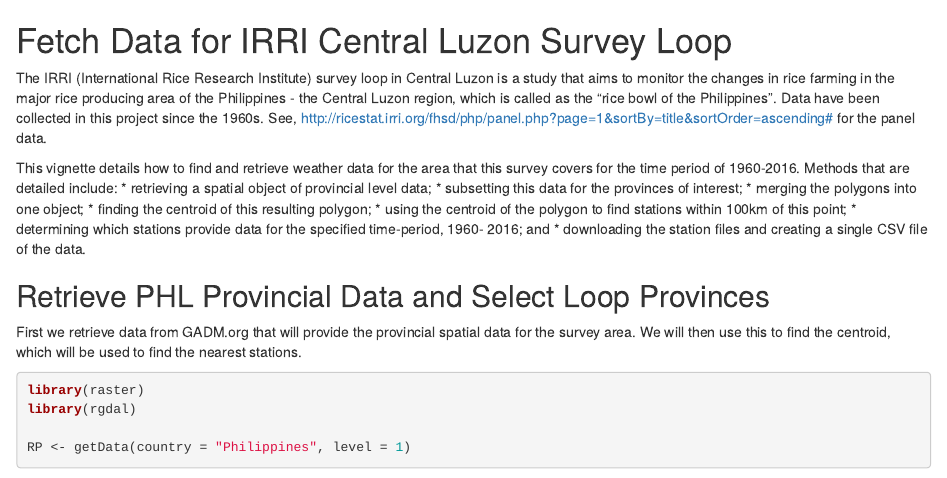
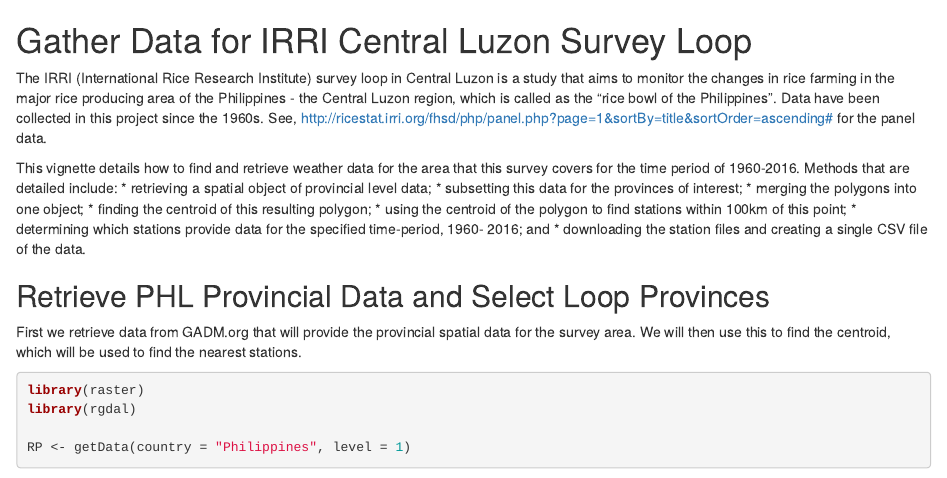
Before and after one commit to ropensci/GSODR, an R Markdown document (vignettes/Specified_stations_for_a_range_of_years.Rmd): the page in a window 1100 px wide, from its top. Rendered offline with R 4.5, knitr and Pandoc, with nearby package versions.

Commit message:
Rename vignette

```diff
--- a/vignettes/Fetch_specified_stations_for_a_range_of_years.Rmd
+++ b/vignettes/Specified_stations_for_a_range_of_years.Rmd
@@ -3,7 +3,7 @@
 %\VignetteIndexEntry{GSODR - Finding and fetching stations for Central Luzon}
 %\VignetteEncoding{UTF-8}
 -->
-# Fetch Data for IRRI Central Luzon Survey Loop
+# Gather Data for IRRI Central Luzon Survey Loop
 
 The IRRI (International Rice Research Institute) survey loop in Central Luzon
 is a study that aims to monitor the changes in rice farming in the major rice
```
Also changed, not shown: vignettes/Fetch_specified_stations_for_a_range_of_years.R (deleted, +0 -69 lines), vignettes/Fetch_specified_stations_for_a_range_of_years.html (deleted), vignettes/Fetch_specified_stations_for_a_range_of_years.md (deleted).
